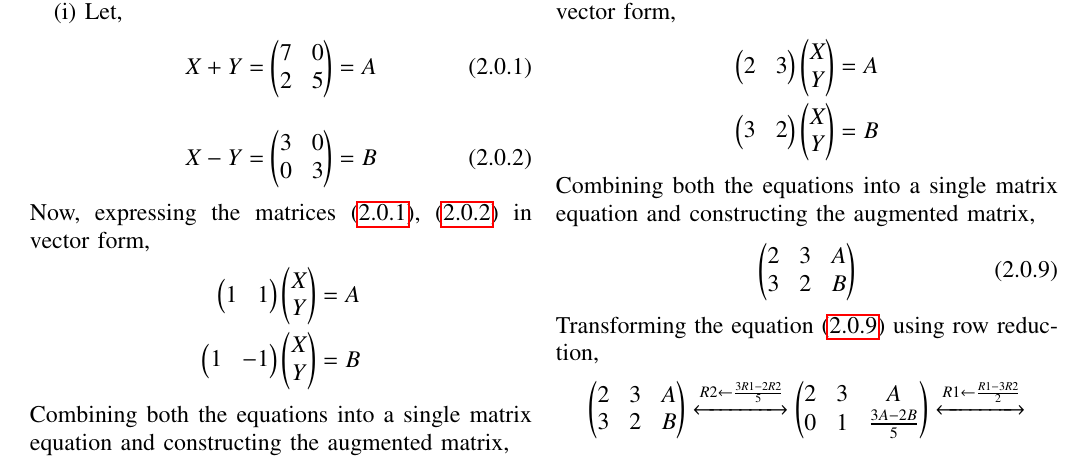
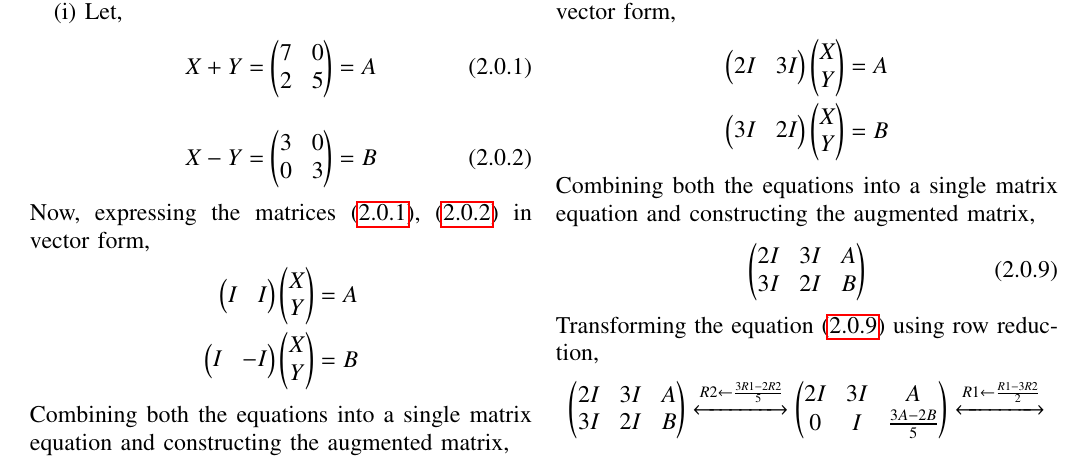
Before and after one commit to saipranavkr/EE5609, a LaTeX problem sheet (Assignment_3/Assignment_3.tex): part of page 1 of 2, cut so that both start at the same text. Compiled offline with pdfLaTeX.

Commit message:
Add files via upload

```diff
--- a/Assignment_3/Assignment_3.tex
+++ b/Assignment_3/Assignment_3.tex
@@ -279,12 +279,12 @@ Find X and Y, if
 \end{align}
 Now, expressing the matrices \eqref{eq:xplusy}, \eqref{eq:xminusy} in vector form,
 \begin{align}
-    \myvec{1 & 1} \myvec{X \\ Y} = A \nonumber\\
-    \myvec{1 & -1} \myvec{X \\ Y} = B \nonumber
+    \myvec{I & I} \myvec{X \\ Y} = A \nonumber\\
+    \myvec{I & -I} \myvec{X \\ Y} = B \nonumber
 \end{align}
 Combining both the equations into a single matrix equation and constructing the augmented matrix,
 \begin{align} \label{eq:augmented_1}
-    \myvec{1 & 1 & A \\ 1 & -1 & B}
+    \myvec{I & I & A \\ I & -I & B}
 \end{align}
 Transforming the equation \eqref{eq:augmented_1} using row reduction,
 \begin{align}
@@ -308,19 +308,19 @@ From \eqref{eq:rowreduce_1},
 \end{align}
 Now, expressing the matrices \eqref{eq:2xplus3y}, \eqref{eq:3xplus2y} in vector form,
 \begin{align}
-    \myvec{2 & 3} \myvec{X \\ Y} = A \nonumber\\
-    \myvec{3 & 2} \myvec{X \\ Y} = B \nonumber
+    \myvec{2I & 3I} \myvec{X \\ Y} = A \nonumber\\
+    \myvec{3I & 2I} \myvec{X \\ Y} = B \nonumber
 \end{align}
 Combining both the equations into a single matrix equation and constructing the augmented matrix,
 \begin{align} \label{eq:augmented_2}
-    \myvec{2 & 3 & A \\ 3 & 2 & B}
+    \myvec{2I & 3I & A \\ 3I & 2I & B}
 \end{align}
 Transforming the equation \eqref{eq:augmented_2} using row reduction,
 \begin{align}
-    \myvec{2 & 3 & A \\ 3 & 2 & B} \xleftrightarrow[]{R2 \leftarrow \frac{3R1-2R2}{5}} \myvec{2 & 3 & A \\ 0 & 1 & \frac{3A-2B}{5}} \xleftrightarrow[]{R1 \leftarrow \frac{R1-3R2}{2}} \nonumber
+    \myvec{2I & 3I & A \\ 3I & 2I & B} \xleftrightarrow[]{R2 \leftarrow \frac{3R1-2R2}{5}} \myvec{2I & 3I & A \\ 0 & I & \frac{3A-2B}{5}} \xleftrightarrow[]{R1 \leftarrow \frac{R1-3R2}{2}} \nonumber
 \end{align}
 \begin{align} \label{eq:rowreduce_2}
-    \myvec{1 & 0 & \frac{3B-2A}{5} \\ 0 & 1 & \frac{3A-2B}{5}}
+    \myvec{I & 0 & \frac{3B-2A}{5} \\ 0 & I & \frac{3A-2B}{5}}
 \end{align}
 From \eqref{eq:rowreduce_2},
 \begin{align}
```
Also changed, not shown: Assignment_3/Assignment_3.pdf, Assignment_3/Assignment_3.tex (4 more changed lines).
